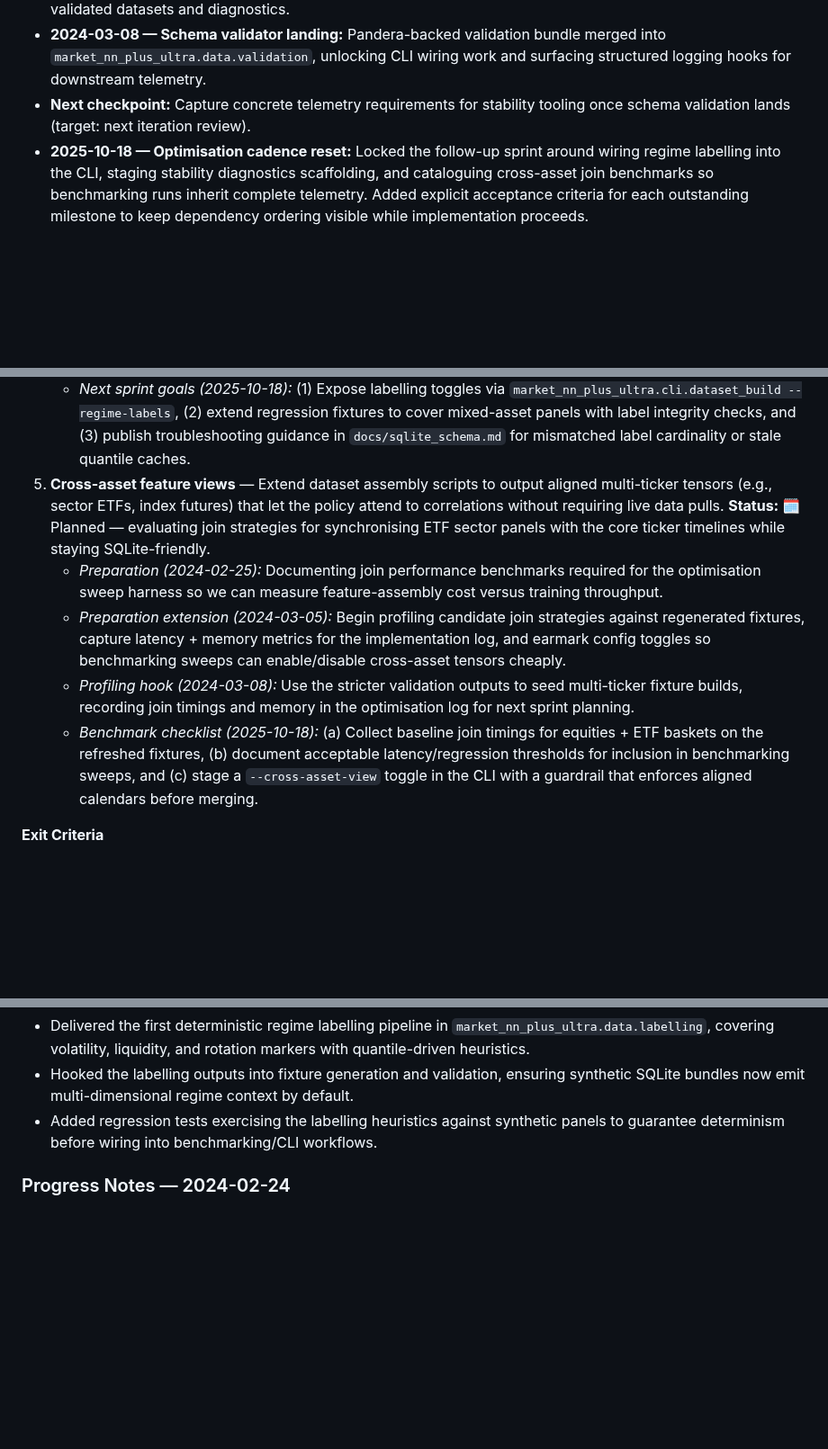
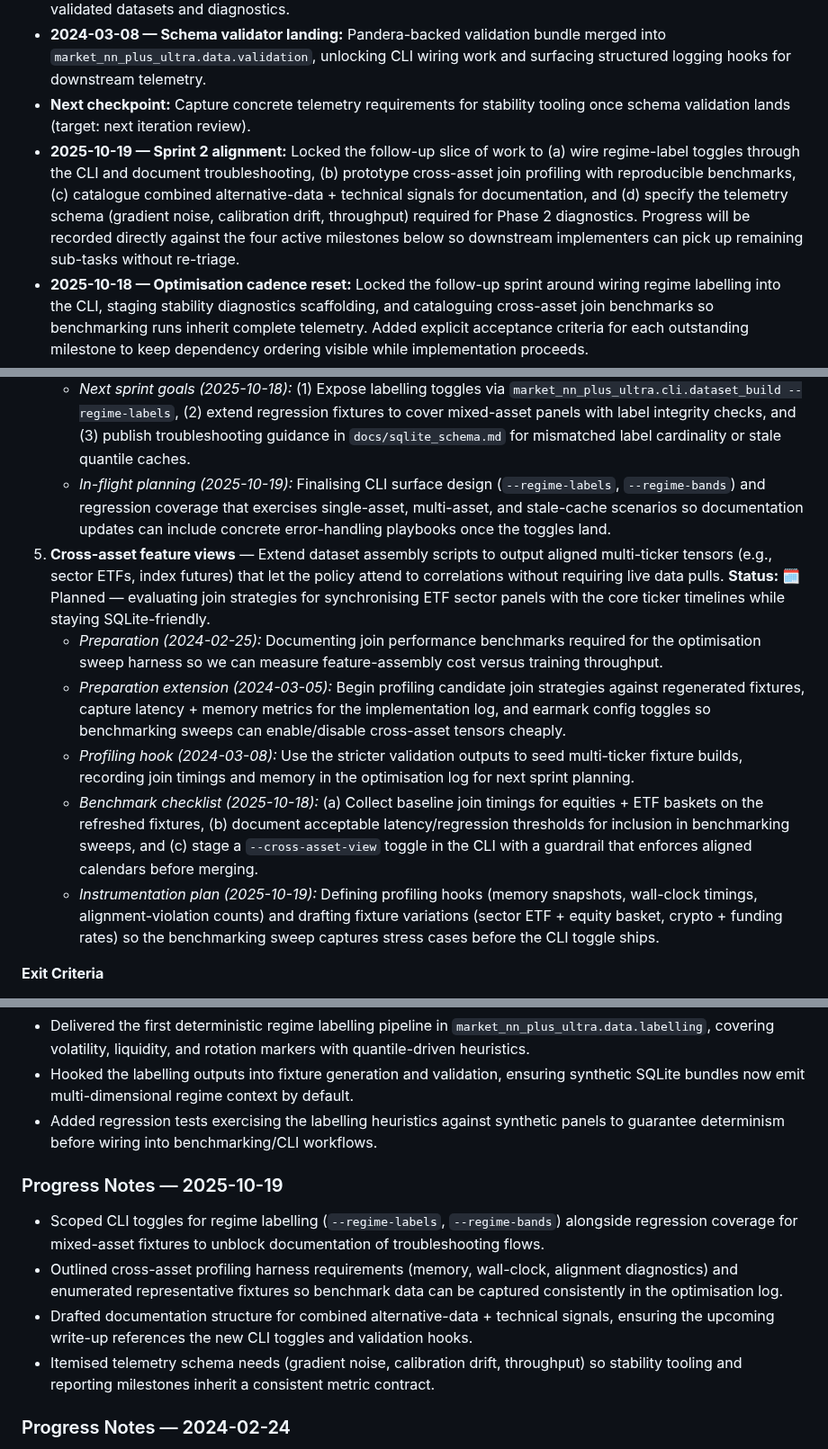
Before and after one commit to jwiedeman/NeuralDojo, a Markdown page: market_NN_plus_ultra/docs/implementation_plan.md, 3 parts joined by grey strips. Shown at 90% size. GitHub-like rendering; blank space fills up the shorter version.

Commit message:
Update sprint alignment notes

```diff
--- a/market_NN_plus_ultra/docs/implementation_plan.md
+++ b/market_NN_plus_ultra/docs/implementation_plan.md
@@ -9,6 +9,7 @@ This living plan translates the Market NN Plus Ultra roadmap into concrete engin
 * **2024-03-05 — Sprint 1 focus:** Locked scope for the next iteration: land Pandera schema enforcement, prepare regime labelling prototypes, and draft stability tooling scaffolds so Phase 2 experiments inherit validated datasets and diagnostics.
 * **2024-03-08 — Schema validator landing:** Pandera-backed validation bundle merged into `market_nn_plus_ultra.data.validation`, unlocking CLI wiring work and surfacing structured logging hooks for downstream telemetry.
 * **Next checkpoint:** Capture concrete telemetry requirements for stability tooling once schema validation lands (target: next iteration review).
+* **2025-10-19 — Sprint 2 alignment:** Locked the follow-up slice of work to (a) wire regime-label toggles through the CLI and document troubleshooting, (b) prototype cross-asset join profiling with reproducible benchmarks, (c) catalogue combined alternative-data + technical signals for documentation, and (d) specify the telemetry schema (gradient noise, calibration drift, throughput) required for Phase 2 diagnostics. Progress will be recorded directly against the four active milestones below so downstream implementers can pick up remaining sub-tasks without re-triage.
 * **2025-10-18 — Optimisation cadence reset:** Locked the follow-up sprint around wiring regime labelling into the CLI, staging stability diagnostics scaffolding, and cataloguing cross-asset join benchmarks so benchmarking runs inherit complete telemetry. Added explicit acceptance criteria for each outstanding milestone to keep dependency ordering visible while implementation proceeds.
 * **2025-10-17 — Regime labelling pipeline:** Added deterministic volatility/liquidity/rotation labellers in `market_nn_plus_ultra.data.labelling`, wiring them into fixture generation and shipping regression tests for reproducibility.
 
@@ -38,11 +39,13 @@ This living plan translates the Market NN Plus Ultra roadmap into concrete engin
    - *Action items (2024-03-05):* ✅ (a) Translate heuristics into unit-tested labelling transforms once schema validators merge, ✅ (b) prototype volatility band parameter search notebooks referencing the optimisation metrics, and (c) line up synthetic fixture updates so labelling outputs land alongside schema enforcement — fixture wiring completed, parameter sweep notebooks still queued.
    - *Activation trigger (2024-03-08):* With schema enforcement merged, begin porting volatility/liquidity heuristics into `market_nn_plus_ultra.data.labelling` and schedule paired fixtures that exercise the new validation bundle.
    - *Next sprint goals (2025-10-18):* (1) Expose labelling toggles via `market_nn_plus_ultra.cli.dataset_build --regime-labels`, (2) extend regression fixtures to cover mixed-asset panels with label integrity checks, and (3) publish troubleshooting guidance in `docs/sqlite_schema.md` for mismatched label cardinality or stale quantile caches.
+   - *In-flight planning (2025-10-19):* Finalising CLI surface design (`--regime-labels`, `--regime-bands`) and regression coverage that exercises single-asset, multi-asset, and stale-cache scenarios so documentation updates can include concrete error-handling playbooks once the toggles land.
 5. **Cross-asset feature views** — Extend dataset assembly scripts to output aligned multi-ticker tensors (e.g., sector ETFs, index futures) that let the policy attend to correlations without requiring live data pulls. **Status:** 🗓 Planned — evaluating join strategies for synchronising ETF sector panels with the core ticker timelines while staying SQLite-friendly.
    - *Preparation (2024-02-25):* Documenting join performance benchmarks required for the optimisation sweep harness so we can measure feature-assembly cost versus training throughput.
    - *Preparation extension (2024-03-05):* Begin profiling candidate join strategies against regenerated fixtures, capture latency + memory metrics for the implementation log, and earmark config toggles so benchmarking sweeps can enable/disable cross-asset tensors cheaply.
-   - *Profiling hook (2024-03-08):* Use the stricter validation outputs to seed multi-ticker fixture builds, recording join timings and memory in the optimisation log for next sprint planning.
-   - *Benchmark checklist (2025-10-18):* (a) Collect baseline join timings for equities + ETF baskets on the refreshed fixtures, (b) document acceptable latency/regression thresholds for inclusion in benchmarking sweeps, and (c) stage a `--cross-asset-view` toggle in the CLI with a guardrail that enforces aligned calendars before merging.
+    - *Profiling hook (2024-03-08):* Use the stricter validation outputs to seed multi-ticker fixture builds, recording join timings and memory in the optimisation log for next sprint planning.
+    - *Benchmark checklist (2025-10-18):* (a) Collect baseline join timings for equities + ETF baskets on the refreshed fixtures, (b) document acceptable latency/regression thresholds for inclusion in benchmarking sweeps, and (c) stage a `--cross-asset-view` toggle in the CLI with a guardrail that enforces aligned calendars before merging.
+   - *Instrumentation plan (2025-10-19):* Defining profiling hooks (memory snapshots, wall-clock timings, alignment-violation counts) and drafting fixture variations (sector ETF + equity basket, crypto + funding rates) so the benchmarking sweep captures stress cases before the CLI toggle ships.
 
 **Exit Criteria**
 
@@ -150,6 +153,13 @@ This living plan translates the Market NN Plus Ultra roadmap into concrete engin
 * Hooked the labelling outputs into fixture generation and validation, ensuring synthetic SQLite bundles now emit multi-dimensional regime context by default.
 * Added regression tests exercising the labelling heuristics against synthetic panels to guarantee determinism before wiring into benchmarking/CLI workflows.
 
+### Progress Notes — 2025-10-19
+
+* Scoped CLI toggles for regime labelling (`--regime-labels`, `--regime-bands`) alongside regression coverage for mixed-asset fixtures to unblock documentation of troubleshooting flows.
+* Outlined cross-asset profiling harness requirements (memory, wall-clock, alignment diagnostics) and enumerated representative fixtures so benchmark data can be captured consistently in the optimisation log.
+* Drafted documentation structure for combined alternative-data + technical signals, ensuring the upcoming write-up references the new CLI toggles and validation hooks.
+* Itemised telemetry schema needs (gradient noise, calibration drift, throughput) so stability tooling and reporting milestones inherit a consistent metric contract.
+
 ### Progress Notes — 2024-02-24
 
 * Kicked off Pandera schema enforcement work; drafting validators for core tables and planning CLI integration.
```
Also changed, not shown: market_NN_plus_ultra/task_tracker.md (+9 -0 lines).
